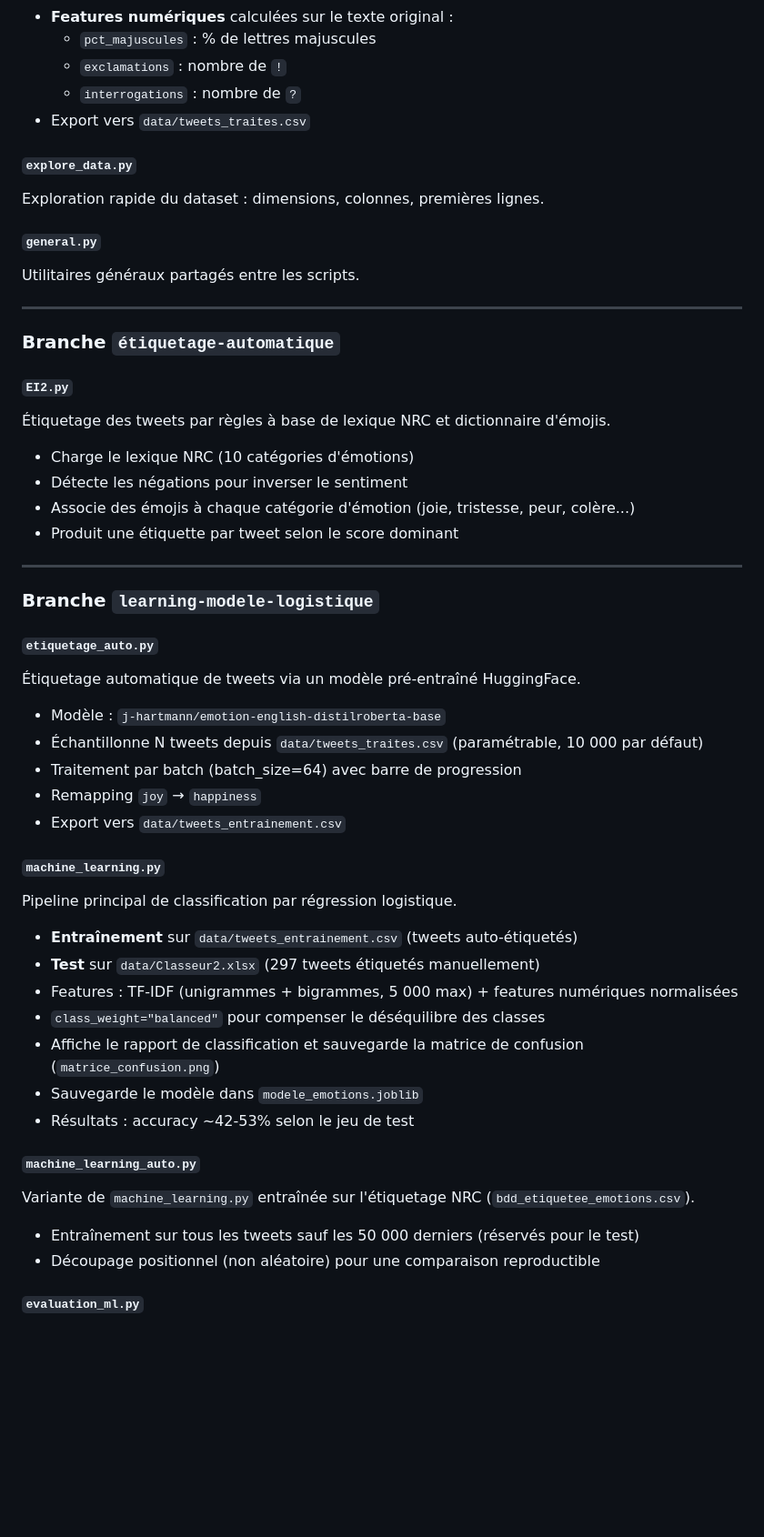
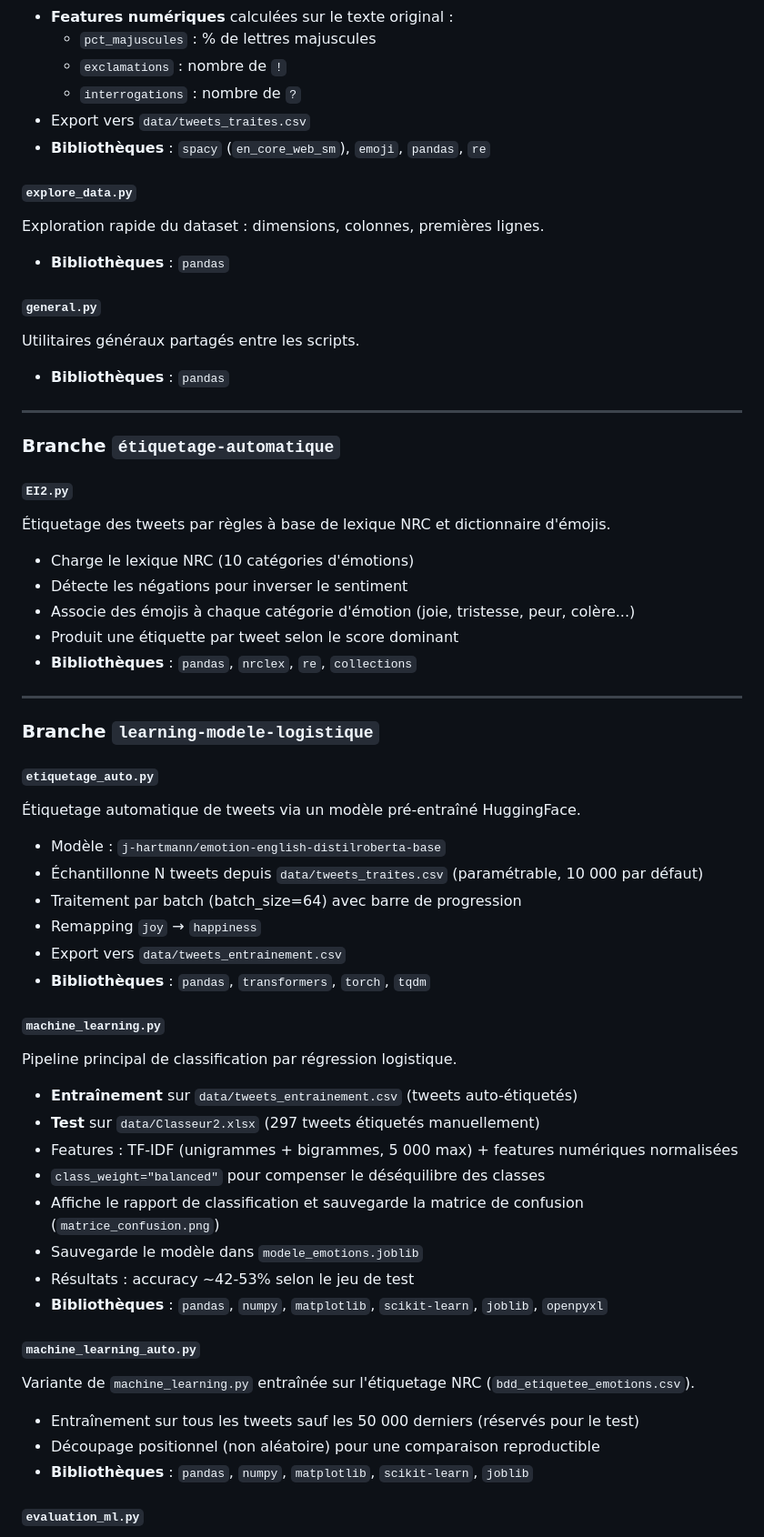
Before and after one commit to alizee-arnal/Mazars_Ereputation, a Markdown page: README.md, the part around one of its changes. Shown at 91% size. Rendered like a GitHub page; blank space fills up the shorter version.

```diff
--- a/README.md
+++ b/README.md
@@ -40,12 +36,15 @@ Prétraitement complet des tweets et extraction de features émotionnelles.
   - `exclamations` : nombre de `!`
   - `interrogations` : nombre de `?`
 - Export vers `data/tweets_traites.csv`
+- **Bibliothèques** : `spacy` (`en_core_web_sm`), `emoji`, `pandas`, `re`
 
 #### `explore_data.py`
 Exploration rapide du dataset : dimensions, colonnes, premières lignes.
+- **Bibliothèques** : `pandas`
 
 #### `general.py`
 Utilitaires généraux partagés entre les scripts.
+- **Bibliothèques** : `pandas`
 
 ---
 
@@ -57,6 +56,7 @@ Utilitaires généraux partagés entre les scripts.
 - Détecte les négations pour inverser le sentiment
 - Associe des émojis à chaque catégorie d'émotion (joie, tristesse, peur, colère...)
 - Produit une étiquette par tweet selon le score dominant
+- **Bibliothèques** : `pandas`, `nrclex`, `re`, `collections`
 
 ---
 
@@ -69,6 +69,7 @@ Utilitaires généraux partagés entre les scripts.
 - Traitement par batch (batch_size=64) avec barre de progression
 - Remapping `joy` → `happiness`
 - Export vers `data/tweets_entrainement.csv`
+- **Bibliothèques** : `pandas`, `transformers`, `torch`, `tqdm`
 
 #### `machine_learning.py`
 Pipeline principal de classification par régression logistique.
@@ -79,11 +80,13 @@ Pipeline principal de classification par régression logistique.
 - Affiche le rapport de classification et sauvegarde la matrice de confusion (`matrice_confusion.png`)
 - Sauvegarde le modèle dans `modele_emotions.joblib`
 - Résultats : accuracy ~42-53% selon le jeu de test
+- **Bibliothèques** : `pandas`, `numpy`, `matplotlib`, `scikit-learn`, `joblib`, `openpyxl`
 
 #### `machine_learning_auto.py`
 Variante de `machine_learning.py` entraînée sur l'étiquetage NRC (`bdd_etiquetee_emotions.csv`).
 - Entraînement sur tous les tweets sauf les 50 000 derniers (réservés pour le test)
 - Découpage positionnel (non aléatoire) pour une comparaison reproductible
+- **Bibliothèques** : `pandas`, `numpy`, `matplotlib`, `scikit-learn`, `joblib`
 
 #### `evaluation_ml.py`
 Évaluation comparative : ML vs étiquetage automatique par règles, mesurés contre la vérité terrain manuelle.
```
Also changed, not shown: other parts of README.md (+8 -11 lines).
